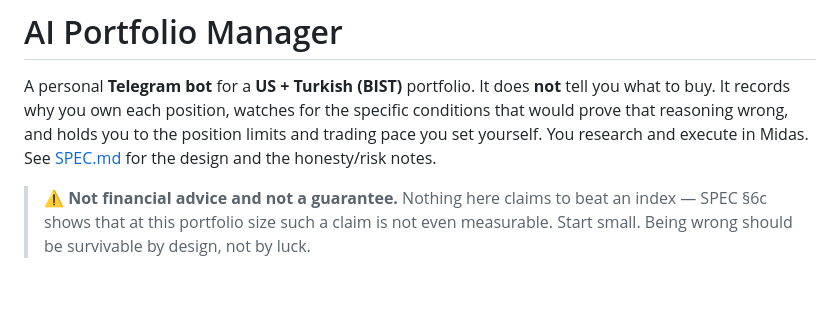
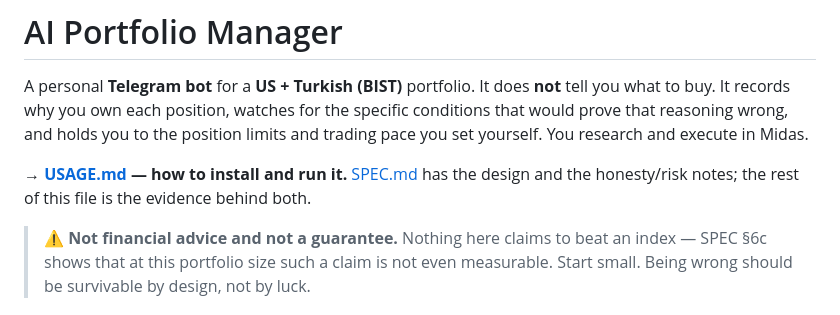
Before and after one commit to batualicii/AI_Portfolio_Manager, a Markdown page: README.md, the part around the change. Rendered like a GitHub page; blank space fills up the shorter version.

```diff
--- a/README.md
+++ b/README.md
@@ -3,8 +3,10 @@
 A personal **Telegram bot** for a **US + Turkish (BIST)** portfolio. It does **not** tell
 you what to buy. It records why you own each position, watches for the specific conditions
 that would prove that reasoning wrong, and holds you to the position limits and trading
-pace you set yourself. You research and execute in Midas. See [SPEC.md](SPEC.md) for the
-design and the honesty/risk notes.
+pace you set yourself. You research and execute in Midas.
+
+**→ [USAGE.md](USAGE.md) — how to install and run it.** [SPEC.md](SPEC.md) has the design
+and the honesty/risk notes; the rest of this file is the evidence behind both.
 
 > ⚠️ **Not financial advice and not a guarantee.** Nothing here claims to beat an index —
 > SPEC §6c shows that at this portfolio size such a claim is not even measurable. Start
```
Also changed, not shown: USAGE.md (added, +207 -0 lines).
